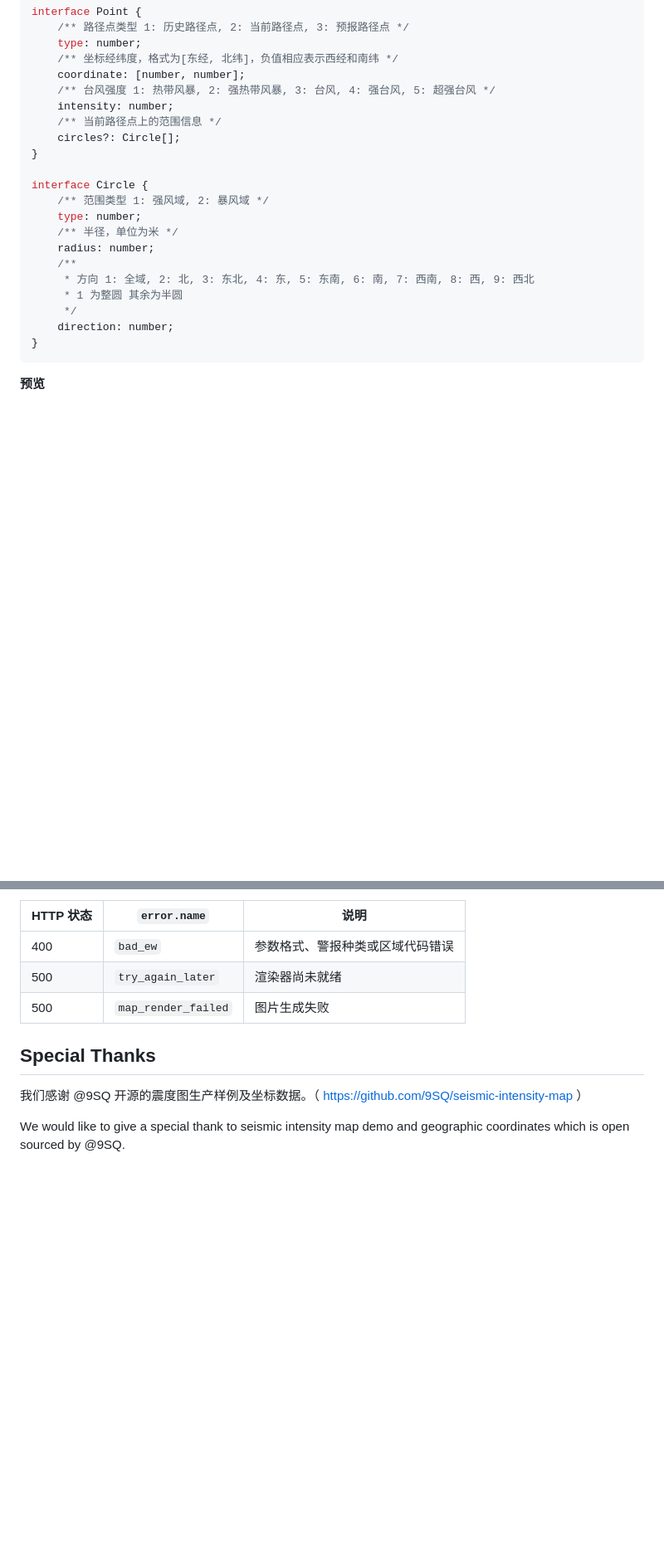
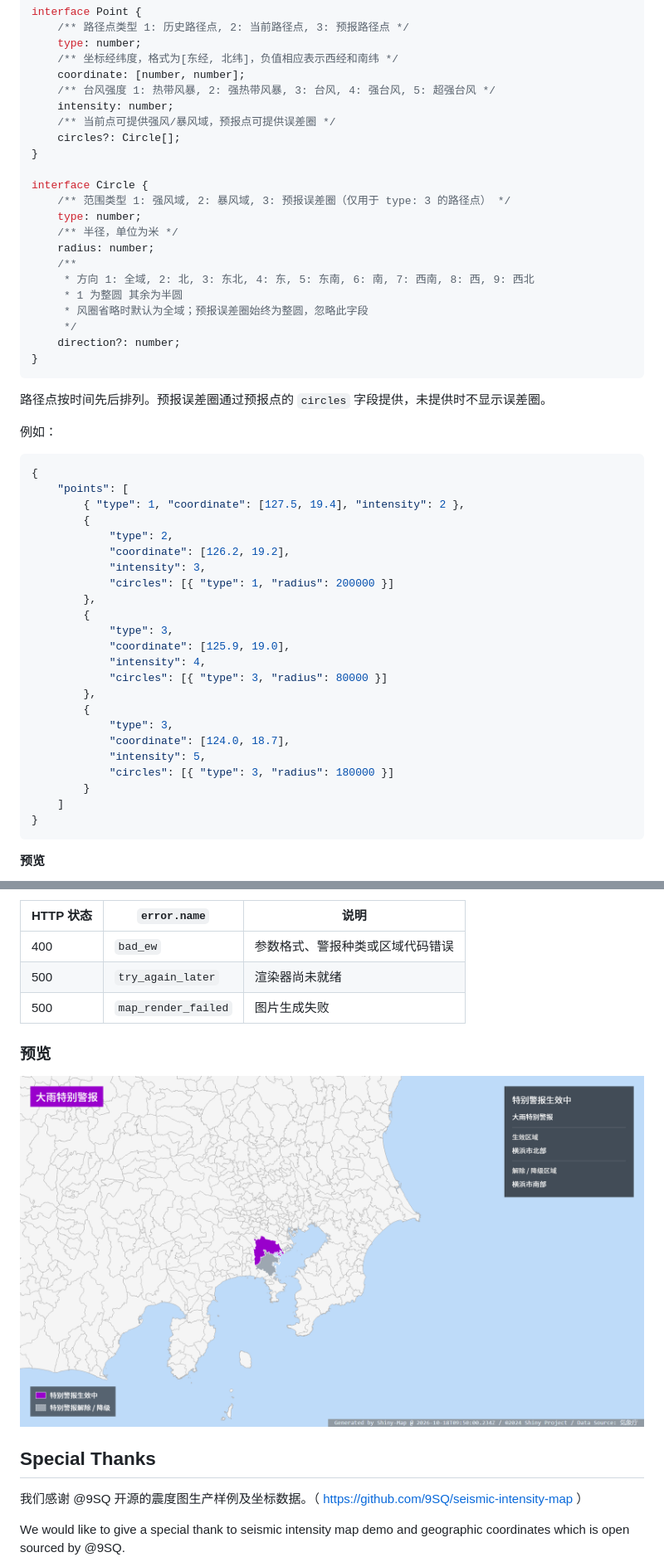
Before and after one commit to Shiny-Project/Shiny-Map, a Markdown page: readme.md, 2 parts joined by grey strips. Shown: that part at 83% size. GitHub-like rendering; pictures changed too: docs/images/emergency-warning.png (added); blank space fills up the shorter version.

Commit message:
feat: add typhoon forecast paths and error circles
Update API documentation with typhoon and emergency warning previews.

````diff
--- a/readme.md
+++ b/readme.md
@@ -198,20 +154,51 @@ interface Point {
     coordinate: [number, number];
     /** 台风强度 1: 热带风暴, 2: 强热带风暴, 3: 台风, 4: 强台风, 5: 超强台风 */
     intensity: number;
-    /** 当前路径点上的范围信息 */
+    /** 当前点可提供强风/暴风域，预报点可提供误差圈 */
     circles?: Circle[];
 }
 
 interface Circle {
-    /** 范围类型 1: 强风域, 2: 暴风域 */
+    /** 范围类型 1: 强风域, 2: 暴风域, 3: 预报误差圈（仅用于 type: 3 的路径点） */
     type: number;
     /** 半径，单位为米 */
     radius: number;
     /**
      * 方向 1: 全域, 2: 北, 3: 东北, 4: 东, 5: 东南, 6: 南, 7: 西南, 8: 西, 9: 西北
      * 1 为整圆 其余为半圆
+     * 风圈省略时默认为全域；预报误差圈始终为整圆，忽略此字段
      */
-    direction: number;
+    direction?: number;
+}
+```
+
+路径点按时间先后排列。预报误差圈通过预报点的 `circles` 字段提供，未提供时不显示误差圈。
+
+例如：
+
+```json
+{
+    "points": [
+        { "type": 1, "coordinate": [127.5, 19.4], "intensity": 2 },
+        {
+            "type": 2,
+            "coordinate": [126.2, 19.2],
+            "intensity": 3,
+            "circles": [{ "type": 1, "radius": 200000 }]
+        },
+        {
+            "type": 3,
+            "coordinate": [125.9, 19.0],
+            "intensity": 4,
+            "circles": [{ "type": 3, "radius": 80000 }]
+        },
+        {
+            "type": 3,
+            "coordinate": [124.0, 18.7],
+            "intensity": 5,
+            "circles": [{ "type": 3, "radius": 180000 }]
+        }
+    ]
 }
 ```
 
@@ -283,6 +270,10 @@ Content-Type: application/json
 | 500 | `try_again_later` | 渲染器尚未就绪 |
 | 500 | `map_render_failed` | 图片生成失败 |
 
+### 预览
+
+![特别警报示例：横滨市北部生效、南部解除](docs/images/emergency-warning.png)
+
 ## Special Thanks
 
 我们感谢 @9SQ 开源的震度图生产样例及坐标数据。（ https://github.com/9SQ/seismic-intensity-map ）
````
Also changed, not shown: other parts of readme.md (+11 -55 lines), docs/images/typhoon-info.png (added), 6 other files.
